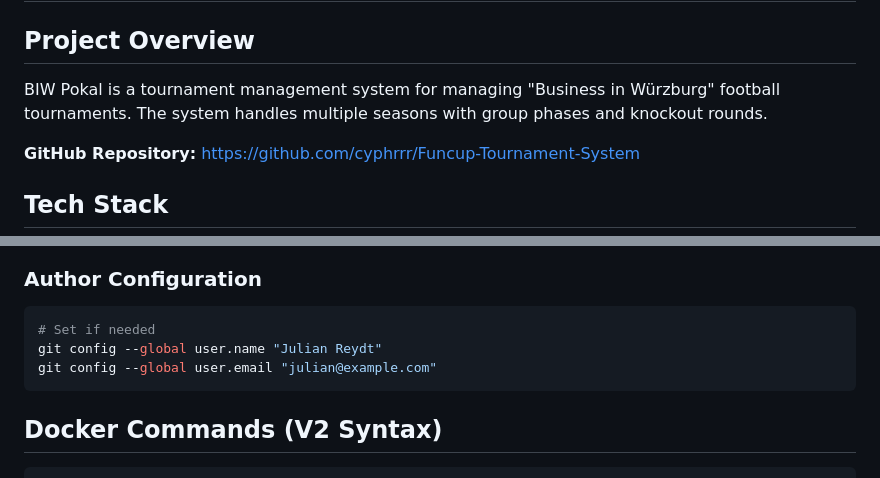
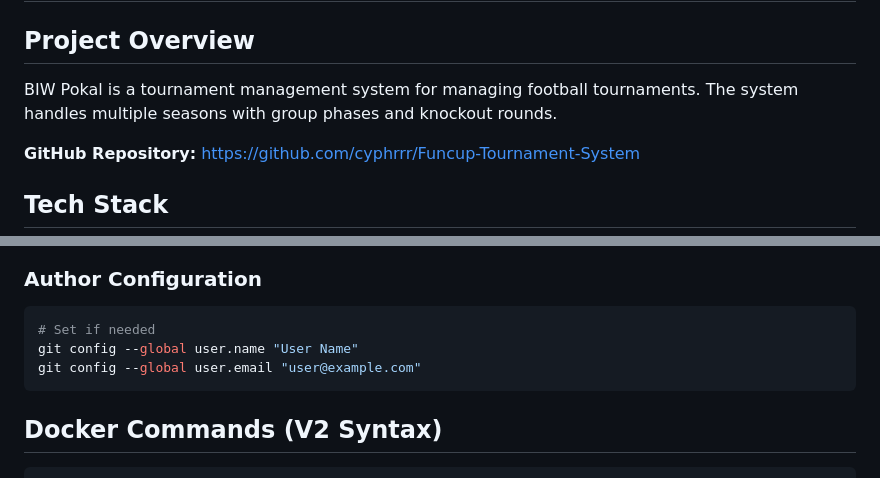
Before and after one commit to cyphrrr/Funcup-Tournament-System, a Markdown page: .claude.md, 2 parts joined by grey strips. GitHub-like rendering.

Commit message:
Modify author configuration in .claude.md
Updated author configuration with generic user details.

````diff
--- a/.claude.md
+++ b/.claude.md
@@ -1,7 +1,7 @@
 # BIW Pokal Tournament System
 
 ## Project Overview
-BIW Pokal is a tournament management system for managing "Business in Würzburg" football tournaments. The system handles multiple seasons with group phases and knockout rounds.
+BIW Pokal is a tournament management system for managing football tournaments. The system handles multiple seasons with group phases and knockout rounds.
 
 **GitHub Repository:** https://github.com/cyphrrr/Funcup-Tournament-System
 
@@ -223,8 +223,8 @@ origin  git@github.com:cyphrrr/Funcup-Tournament-System.git (push)
 ### Author Configuration
 ```bash
 # Set if needed
-git config --global user.name "Julian Reydt"
-git config --global user.email "julian@example.com"
+git config --global user.name "User Name"
+git config --global user.email "user@example.com"
 ```
 
 ## Docker Commands (V2 Syntax)
````
